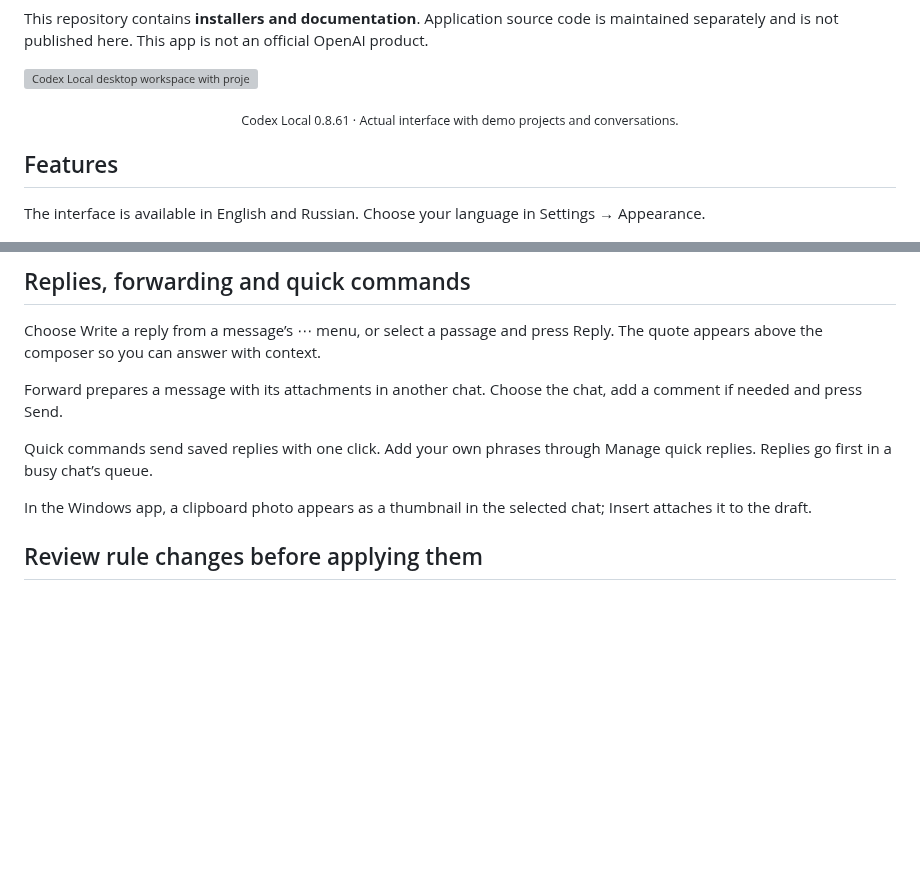
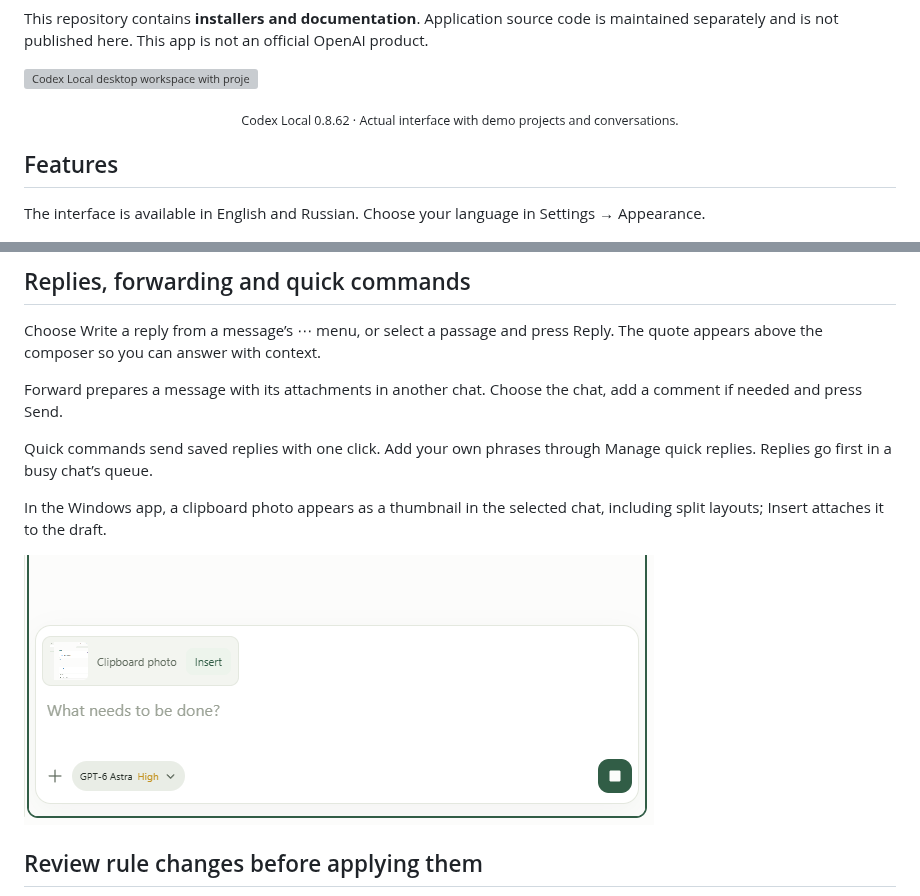
Before and after one commit to DenisG1302/codex-local, a Markdown page: README.md, 2 parts joined by grey strips. Drawn GitHub-style; pictures changed too: assets/screenshots/en/clipboard-split.png (added); blank space fills up the shorter version; grey boxes are pictures that could not be loaded.

```diff
--- a/README.md
+++ b/README.md
@@ -14,7 +14,7 @@ This repository contains **installers and documentation**. Application source co
 
 ![Codex Local desktop workspace with projects, a launch checklist and usage limits](assets/screenshots/en/workspace-light.png)
 
-<p align="center"><sub>Codex Local 0.8.61 · Actual interface with demo projects and conversations.</sub></p>
+<p align="center"><sub>Codex Local 0.8.62 · Actual interface with demo projects and conversations.</sub></p>
 
 ## Features
 
@@ -70,7 +70,9 @@ Forward prepares a message with its attachments in another chat. Choose the chat
 
 Quick commands send saved replies with one click. Add your own phrases through Manage quick replies. Replies go first in a busy chat’s queue.
 
-In the Windows app, a clipboard photo appears as a thumbnail in the selected chat; Insert attaches it to the draft.
+In the Windows app, a clipboard photo appears as a thumbnail in the selected chat, including split layouts; Insert attaches it to the draft.
+
+![Clipboard photo thumbnail and Insert button in the selected chat](assets/screenshots/en/clipboard-split.png)
 
 ## Review rule changes before applying them
 
```
Also changed, not shown: README.ru.md (+4 -2 lines), assets/screenshots/ru/clipboard-split.png (added).
